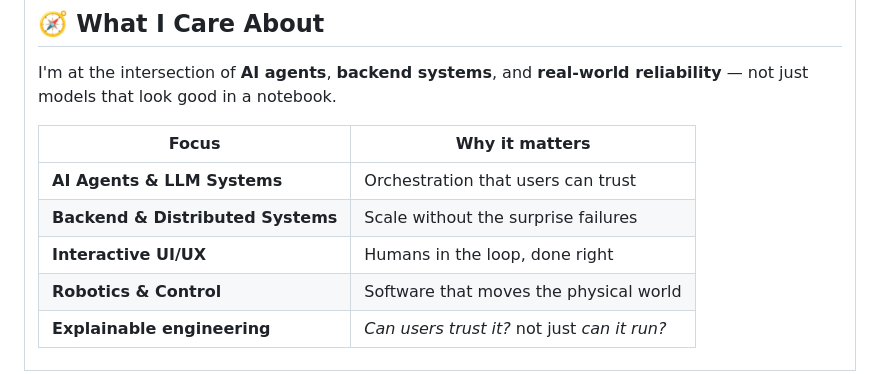
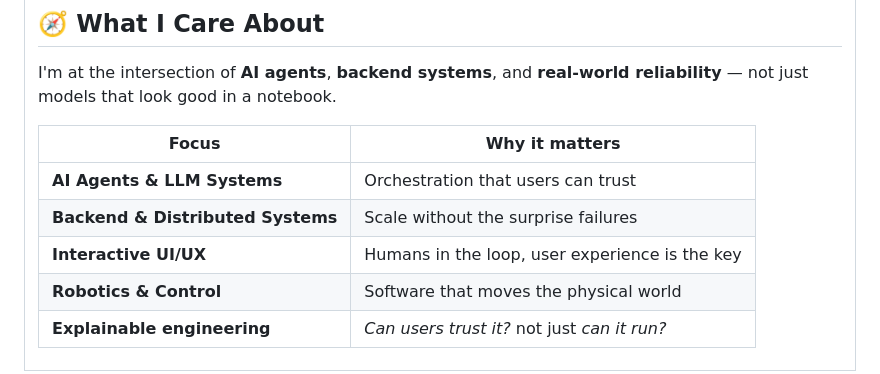
Before and after one commit to leo-Zhizhu/leo-Zhizhu, a Markdown page: README.md, the part around the change. Drawn GitHub-style.

Commit message:
Refine Interactive UI/UX description in README
Updated the description for Interactive UI/UX to emphasize user experience.

```diff
--- a/README.md
+++ b/README.md
@@ -48,7 +48,7 @@ I'm at the intersection of **AI agents**, **backend systems**, and **real-world
 |-----------|---------------------|
 | <span style="color:#22d3ee">**AI Agents & LLM Systems**</span> | Orchestration that users can trust |
 | <span style="color:#f59e0b">**Backend & Distributed Systems**</span> | Scale without the surprise failures |
-| <span style="color:#a78bfa">**Interactive UI/UX**</span> | Humans in the loop, done right |
+| <span style="color:#a78bfa">**Interactive UI/UX**</span> | Humans in the loop, user experience is the key |
 | <span style="color:#f43f5e">**Robotics & Control**</span> | Software that moves the physical world |
 | **Explainable engineering** | *Can users trust it?* not just *can it run?* |
 
```
